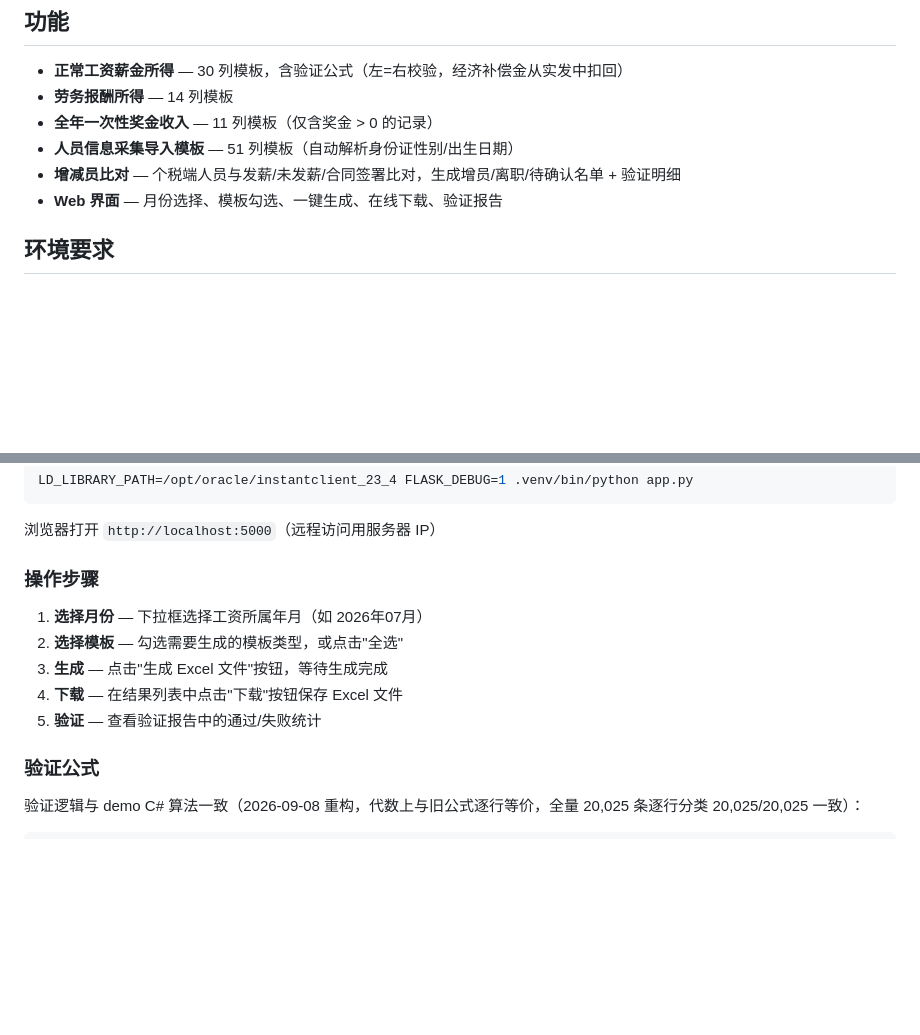
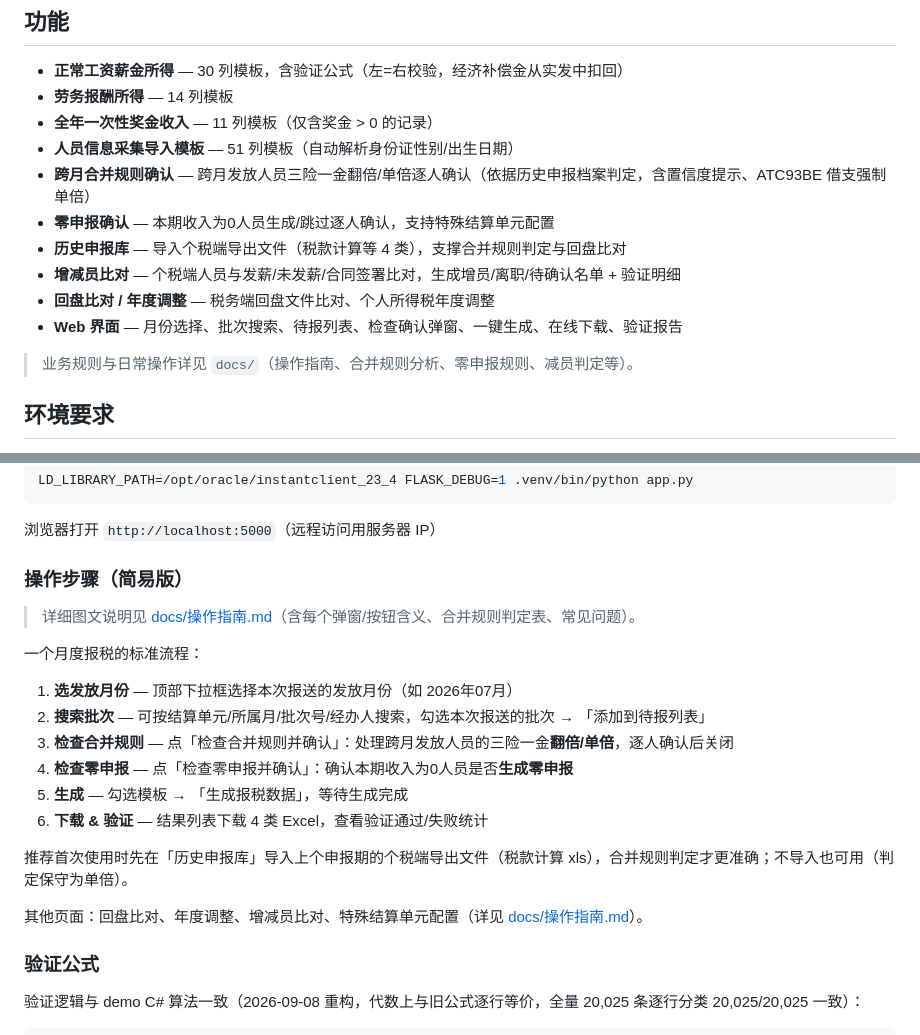
Before and after one commit to wanghannew1/TaxGen, a Markdown page: README.md, 2 parts joined by grey strips. Rendered like a GitHub page; blank space fills up the shorter version.

Commit message:
docs(readme): 更新操作步骤为当前界面流程, 功能列表补充新能力
- 操作步骤 outdated (旧版 选月份->选模板->生成) 替换为 批次搜索->待报列表->合并/零申报确认->生成
- 功能列表补充跨月合并/零申报/历史申报库/回盘比对/年度调整

Ultraworked with [Sisyphus](https://github.com/code-yeongyu/oh-my-openagent)

Co-authored-by: Sisyphus <clio-agent@sisyphuslabs.ai>

```diff
--- a/README.md
+++ b/README.md
@@ -25,8 +25,14 @@ Oracle（工资业务库，`.env` 的 `DB_HOST`）包含 TC93/TC8M/TC90/AC01/TB9
 - **劳务报酬所得** — 14 列模板
 - **全年一次性奖金收入** — 11 列模板（仅含奖金 > 0 的记录）
 - **人员信息采集导入模板** — 51 列模板（自动解析身份证性别/出生日期）
+- **跨月合并规则确认** — 跨月发放人员三险一金翻倍/单倍逐人确认（依据历史申报档案判定，含置信度提示、ATC93BE 借支强制单倍）
+- **零申报确认** — 本期收入为0人员生成/跳过逐人确认，支持特殊结算单元配置
+- **历史申报库** — 导入个税端导出文件（税款计算等 4 类），支撑合并规则判定与回盘比对
 - **增减员比对** — 个税端人员与发薪/未发薪/合同签署比对，生成增员/离职/待确认名单 + 验证明细
-- **Web 界面** — 月份选择、模板勾选、一键生成、在线下载、验证报告
+- **回盘比对 / 年度调整** — 税务端回盘文件比对、个人所得税年度调整
+- **Web 界面** — 月份选择、批次搜索、待报列表、检查确认弹窗、一键生成、在线下载、验证报告
+
+> 业务规则与日常操作详见 `docs/`（操作指南、合并规则分析、零申报规则、减员判定等）。
 
 ## 环境要求
 
@@ -135,13 +141,22 @@ LD_LIBRARY_PATH=/opt/oracle/instantclient_23_4 FLASK_DEBUG=1 .venv/bin/python ap
 
 浏览器打开 `http://localhost:5000`（远程访问用服务器 IP）
 
-### 操作步骤
+### 操作步骤（简易版）
 
-1. **选择月份** — 下拉框选择工资所属年月（如 2026年07月）
-2. **选择模板** — 勾选需要生成的模板类型，或点击"全选"
-3. **生成** — 点击"生成 Excel 文件"按钮，等待生成完成
-4. **下载** — 在结果列表中点击"下载"按钮保存 Excel 文件
-5. **验证** — 查看验证报告中的通过/失败统计
+> 详细图文说明见 [docs/操作指南.md](docs/操作指南.md)（含每个弹窗/按钮含义、合并规则判定表、常见问题）。
+
+一个月度报税的标准流程：
+
+1. **选发放月份** — 顶部下拉框选择本次报送的发放月份（如 2026年07月）
+2. **搜索批次** — 可按结算单元/所属月/批次号/经办人搜索，勾选本次报送的批次 → 「添加到待报列表」
+3. **检查合并规则** — 点「检查合并规则并确认」：处理跨月发放人员的三险一金**翻倍/单倍**，逐人确认后关闭
+4. **检查零申报** — 点「检查零申报并确认」：确认本期收入为0人员是否**生成零申报**
+5. **生成** — 勾选模板 → 「生成报税数据」，等待生成完成
+6. **下载 & 验证** — 结果列表下载 4 类 Excel，查看验证通过/失败统计
+
+推荐首次使用时先在「历史申报库」导入上个申报期的个税端导出文件（税款计算 xls），合并规则判定才更准确；不导入也可用（判定保守为单倍）。
+
+其他页面：回盘比对、年度调整、增减员比对、特殊结算单元配置（详见 [docs/操作指南.md](docs/操作指南.md)）。
 
 ### 验证公式
 
```
